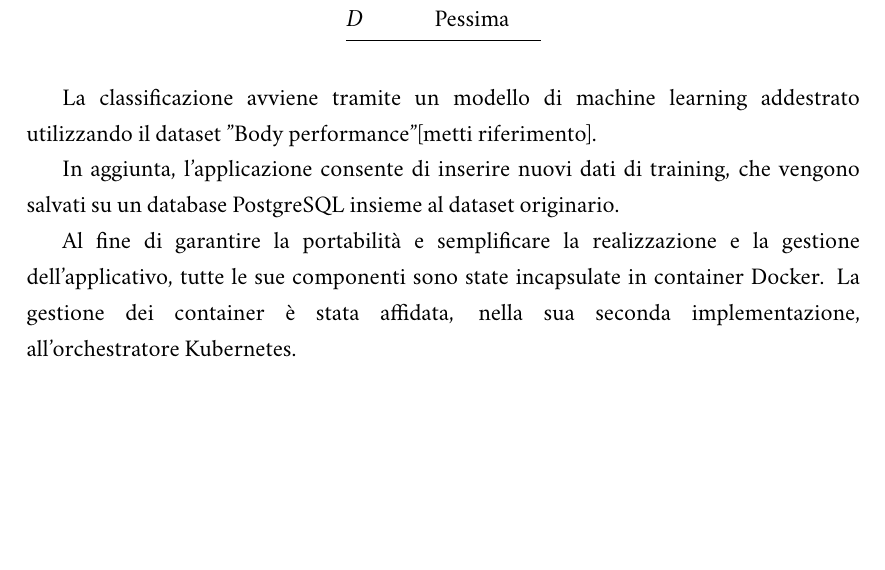
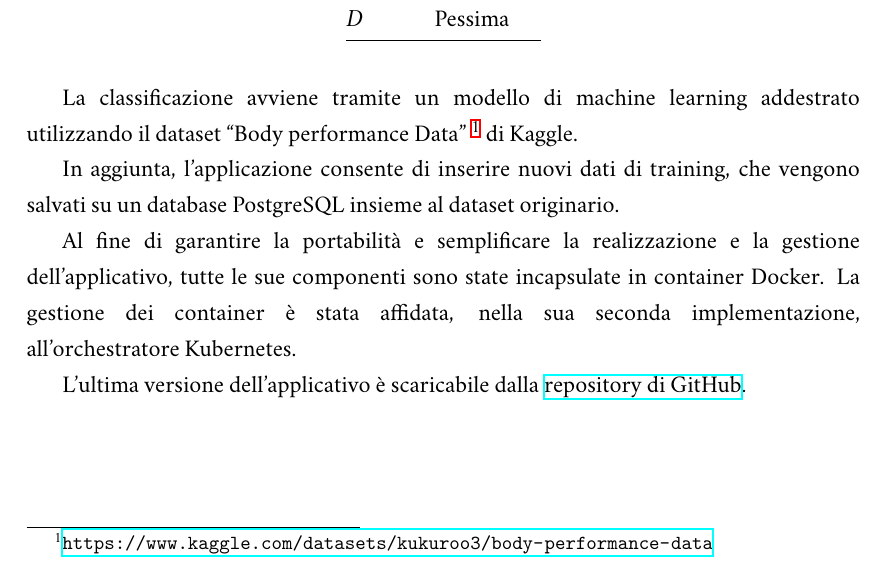
Before and after one commit to plspeziali/VNCCProject, a LaTeX document (Tesina/progetto-vncc.tex): part of page 4 of 12, cut so that both start at the same text, the shorter picture padded with empty space. The pictures show the PDF file Tesina/progetto-vncc.pdf that the author committed with the source.

Commit message:
Added links and commands to README and Latex file

```diff
--- a/Tesina/progetto-vncc.tex
+++ b/Tesina/progetto-vncc.tex
@@ -269,7 +270,9 @@ la qualità della sua performance fisica, indicata da una lettera:
 \end{table}
 
 La classificazione avviene tramite un modello di machine learning
-addestrato utilizzando il dataset "Body performance"[metti riferimento].
+addestrato utilizzando il dataset ``Body performance Data"
+\footnote{\url{https://www.kaggle.com/datasets/kukuroo3/body-performance-data}}
+di Kaggle.
 
 In aggiunta, l'applicazione consente di inserire nuovi dati di training,
 che vengono salvati su un database PostgreSQL insieme al dataset originario.
@@ -280,6 +283,9 @@ tutte le sue componenti sono state incapsulate in container Docker.
 La gestione dei container è stata affidata,
 nella sua seconda implementazione,
 all'orchestratore Kubernetes.
+
+L'ultima versione dell'applicativo è scaricabile dalla
+\href{https://github.com/plspeziali/VNCCProject}{repository di GitHub}.
 
 \chapter{Container}
 
```
Also changed, not shown: README.md, Tesina/progetto-vncc.pdf, Tesina/progetto-vncc.tex (1 more changed lines), 3 other files.
